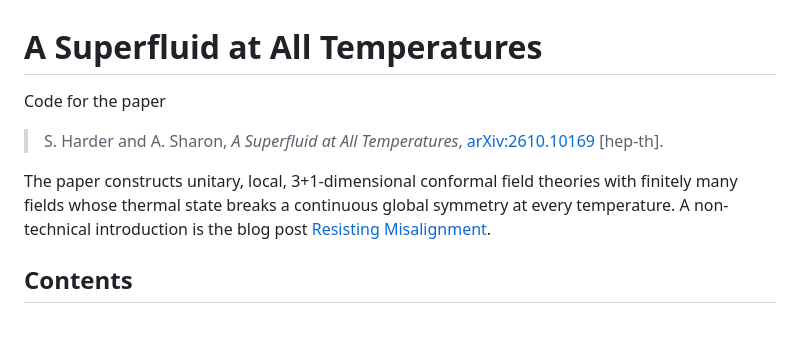
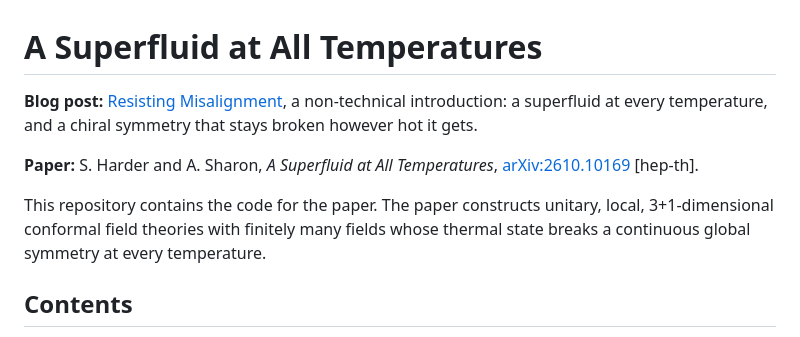
Before and after one commit to srharder/a-superfluid-at-all-temperatures, a Markdown page: README.md, the part around the change. Drawn GitHub-style.

Commit message:
Link the blog post Resisting Misalignment

```diff
--- a/README.md
+++ b/README.md
@@ -1,12 +1,12 @@
 # A Superfluid at All Temperatures
 
-Code for the paper
+**Blog post:** [Resisting Misalignment](https://bhaumik-institute.physics.ucla.edu/sites/default/files/news/resisting-misalignment/index.html), a non-technical introduction: a superfluid at every temperature, and
+a chiral symmetry that stays broken however hot it gets.
 
-> S. Harder and A. Sharon, *A Superfluid at All Temperatures*, [arXiv:2610.10169](https://arxiv.org/abs/2610.10169) [hep-th].
+**Paper:** S. Harder and A. Sharon, *A Superfluid at All Temperatures*, [arXiv:2610.10169](https://arxiv.org/abs/2610.10169) [hep-th].
 
-The paper constructs unitary, local, 3+1-dimensional conformal field theories with finitely many fields whose thermal
-state breaks a continuous global symmetry at every temperature. A non-technical introduction is the blog post
-[Resisting Misalignment](https://bhaumik-institute.physics.ucla.edu/sites/default/files/news/resisting-misalignment/index.html).
+This repository contains the code for the paper. The paper constructs unitary, local, 3+1-dimensional conformal field
+theories with finitely many fields whose thermal state breaks a continuous global symmetry at every temperature.
 
 ## Contents
 
```
Also changed, not shown: entropic_order/README.md (+1 -0 lines).
